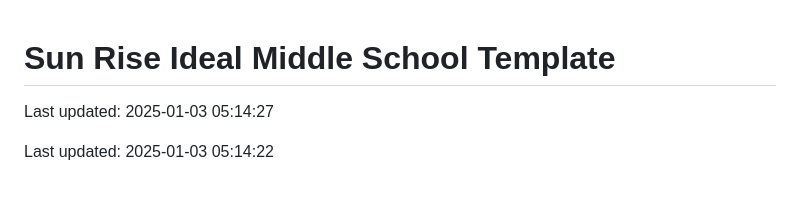
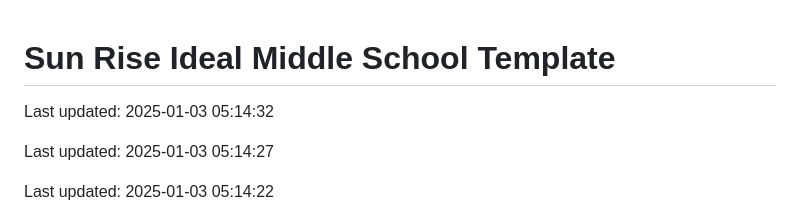
Before and after one commit to Codewithhaider29/Sun-Rise-Ideal-Middle-School, a Markdown page: README.md, the part around the change. Drawn GitHub-style; blank space fills up the shorter version.

Commit message:
Updated README on 2025-01-03

```diff
--- a/README.md
+++ b/README.md
@@ -1,4 +1,6 @@
 # Sun Rise Ideal Middle School Template
+
+Last updated: 2025-01-03 05:14:32
 
 Last updated: 2025-01-03 05:14:27
 
```
